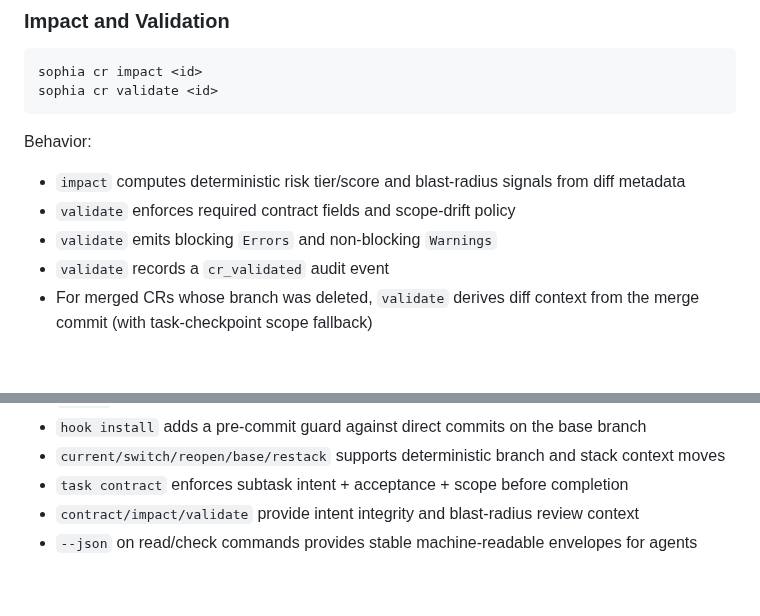
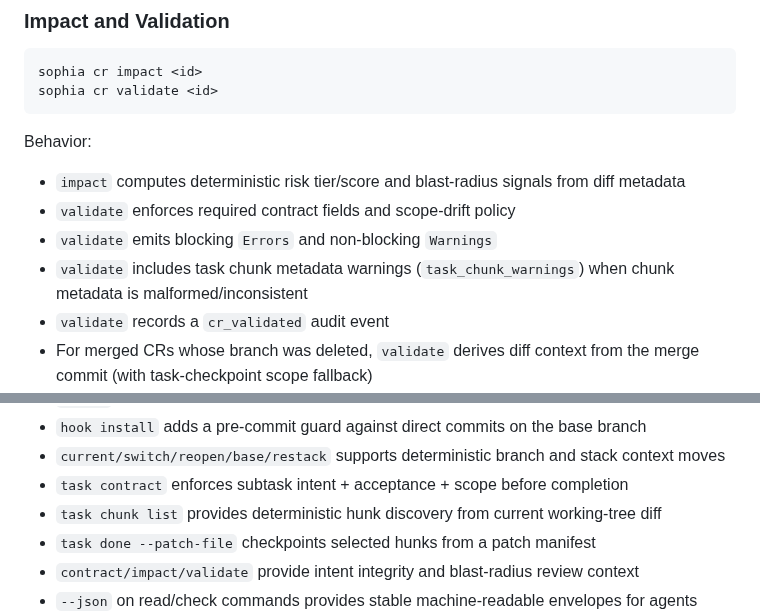
Before and after one commit to Kevandrew/sophia, a Markdown page: README.md, 2 parts joined by grey strips. GitHub-like rendering; blank space fills up the shorter version.

```diff
--- a/README.md
+++ b/README.md
@@ -261,6 +272,7 @@ Behavior:
 * `impact` computes deterministic risk tier/score and blast-radius signals from diff metadata
 * `validate` enforces required contract fields and scope-drift policy
 * `validate` emits blocking `Errors` and non-blocking `Warnings`
+* `validate` includes task chunk metadata warnings (`task_chunk_warnings`) when chunk metadata is malformed/inconsistent
 * `validate` records a `cr_validated` audit event
 * For merged CRs whose branch was deleted, `validate` derives diff context from the merge commit (with task-checkpoint scope fallback)
 * Both commands support machine-readable output via `--json`
@@ -381,6 +395,8 @@ sophia cr history <id>
 * `hook install` adds a pre-commit guard against direct commits on the base branch
 * `current/switch/reopen/base/restack` supports deterministic branch and stack context moves
 * `task contract` enforces subtask intent + acceptance + scope before completion
+* `task chunk list` provides deterministic hunk discovery from current working-tree diff
+* `task done --patch-file` checkpoints selected hunks from a patch manifest
 * `contract/impact/validate` provide intent integrity and blast-radius review context
 * `--json` on read/check commands provides stable machine-readable envelopes for agents
 * JSON read/check outputs include immutable CR uid fields and per-CR base/parent metadata for stacked workflows
```
Also changed, not shown: other parts of README.md (+16 -3 lines), AGENTS.md (+5 -2 lines).
